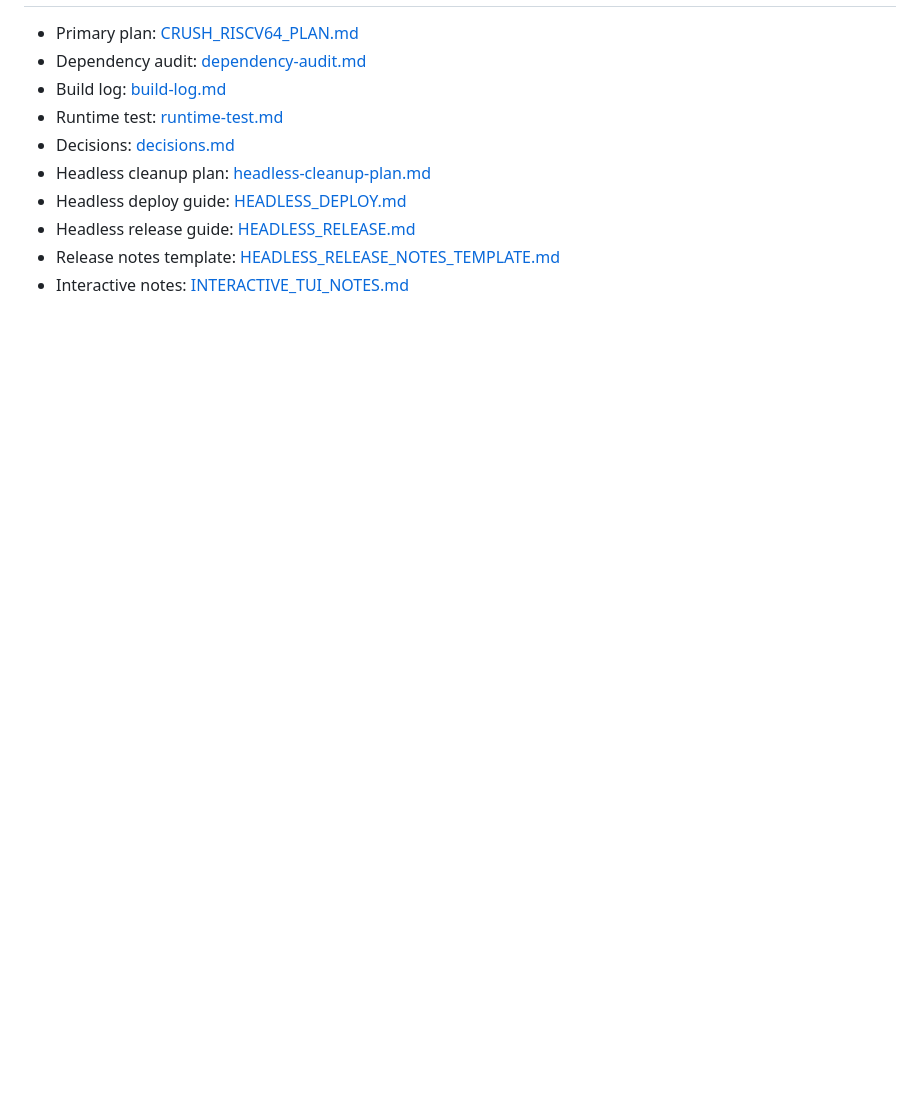
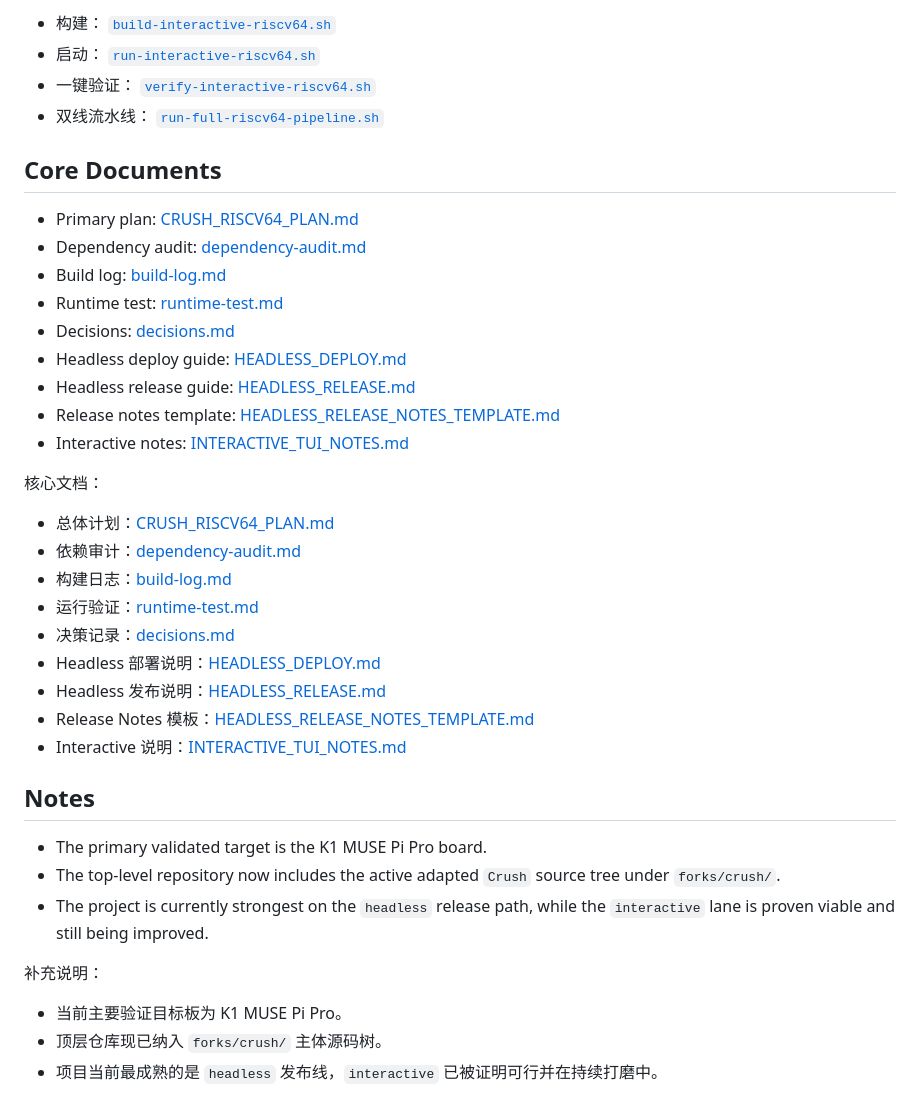
Before and after one commit to Gwen317/riscv64-ai-cli, a Markdown page: README.md, the part around one of its changes. Rendered like a GitHub page; blank space fills up the shorter version.

```diff
--- a/README.md
+++ b/README.md
@@ -65,11 +88,44 @@ Current MVP priorities:
+- 构建：
+  [`build-interactive-riscv64.sh`](./scripts/build-interactive-riscv64.sh)
+- 启动：
+  [`run-interactive-riscv64.sh`](./scripts/run-interactive-riscv64.sh)
+- 一键验证：
+  [`verify-interactive-riscv64.sh`](./scripts/verify-interactive-riscv64.sh)
+- 双线流水线：
+  [`run-full-riscv64-pipeline.sh`](./scripts/run-full-riscv64-pipeline.sh)
+
+## Core Documents
 
 - Primary plan: [CRUSH_RISCV64_PLAN.md](/d:/Users/Gwen317/Desktop/Program/riscv64/docs/plans/CRUSH_RISCV64_PLAN.md)
 - Dependency audit: [dependency-audit.md](/d:/Users/Gwen317/Desktop/Program/riscv64/docs/notes/dependency-audit.md)
 - Build log: [build-log.md](/d:/Users/Gwen317/Desktop/Program/riscv64/docs/notes/build-log.md)
 - Runtime test: [runtime-test.md](/d:/Users/Gwen317/Desktop/Program/riscv64/docs/notes/runtime-test.md)
 - Decisions: [decisions.md](/d:/Users/Gwen317/Desktop/Program/riscv64/docs/notes/decisions.md)
-- Headless cleanup plan: [headless-cleanup-plan.md](/d:/Users/Gwen317/Desktop/Program/riscv64/docs/notes/headless-cleanup-plan.md)
 - Headless deploy guide: [HEADLESS_DEPLOY.md](/d:/Users/Gwen317/Desktop/Program/riscv64/docs/guides/HEADLESS_DEPLOY.md)
 - Headless release guide: [HEADLESS_RELEASE.md](/d:/Users/Gwen317/Desktop/Program/riscv64/docs/guides/HEADLESS_RELEASE.md)
 - Release notes template: [HEADLESS_RELEASE_NOTES_TEMPLATE.md](/d:/Users/Gwen317/Desktop/Program/riscv64/docs/guides/HEADLESS_RELEASE_NOTES_TEMPLATE.md)
 - Interactive notes: [INTERACTIVE_TUI_NOTES.md](/d:/Users/Gwen317/Desktop/Program/riscv64/docs/guides/INTERACTIVE_TUI_NOTES.md)
+
+核心文档：
+
+- 总体计划：[CRUSH_RISCV64_PLAN.md](/d:/Users/Gwen317/Desktop/Program/riscv64/docs/plans/CRUSH_RISCV64_PLAN.md)
+- 依赖审计：[dependency-audit.md](/d:/Users/Gwen317/Desktop/Program/riscv64/docs/notes/dependency-audit.md)
+- 构建日志：[build-log.md](/d:/Users/Gwen317/Desktop/Program/riscv64/docs/notes/build-log.md)
+- 运行验证：[runtime-test.md](/d:/Users/Gwen317/Desktop/Program/riscv64/docs/notes/runtime-test.md)
+- 决策记录：[decisions.md](/d:/Users/Gwen317/Desktop/Program/riscv64/docs/notes/decisions.md)
+- Headless 部署说明：[HEADLESS_DEPLOY.md](/d:/Users/Gwen317/Desktop/Program/riscv64/docs/guides/HEADLESS_DEPLOY.md)
+- Headless 发布说明：[HEADLESS_RELEASE.md](/d:/Users/Gwen317/Desktop/Program/riscv64/docs/guides/HEADLESS_RELEASE.md)
+- Release Notes 模板：[HEADLESS_RELEASE_NOTES_TEMPLATE.md](/d:/Users/Gwen317/Desktop/Program/riscv64/docs/guides/HEADLESS_RELEASE_NOTES_TEMPLATE.md)
+- Interactive 说明：[INTERACTIVE_TUI_NOTES.md](/d:/Users/Gwen317/Desktop/Program/riscv64/docs/guides/INTERACTIVE_TUI_NOTES.md)
+
+## Notes
+
+- The primary validated target is the K1 MUSE Pi Pro board.
+- The top-level repository now includes the active adapted `Crush` source tree under `forks/crush/`.
+- The project is currently strongest on the `headless` release path, while the `interactive` lane is proven viable and still being improved.
+
+补充说明：
+
+- 当前主要验证目标板为 K1 MUSE Pi Pro。
+- 顶层仓库现已纳入 `forks/crush/` 主体源码树。
+- 项目当前最成熟的是 `headless` 发布线，`interactive` 已被证明可行并在持续打磨中。
```
Also changed, not shown: other parts of README.md (+61 -38 lines).
